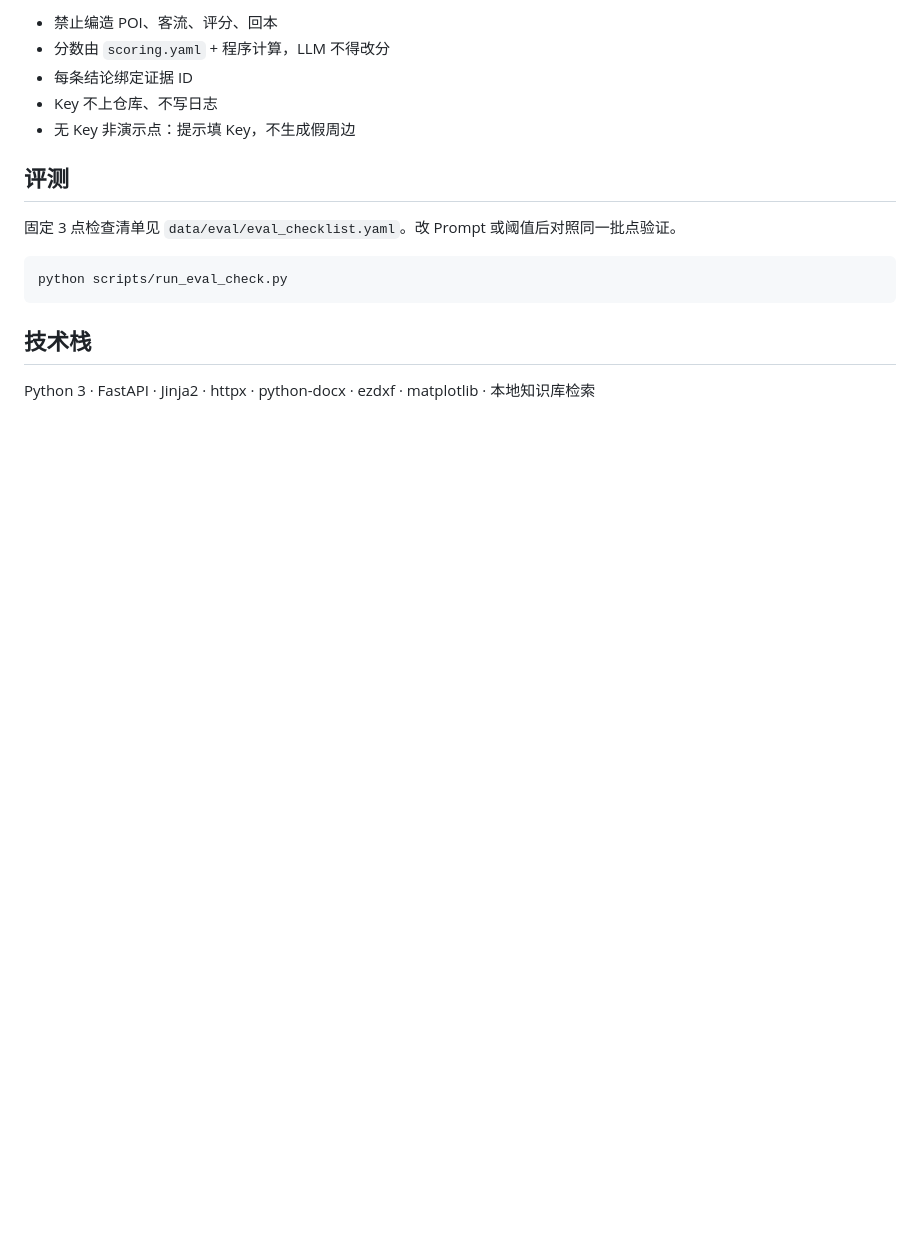
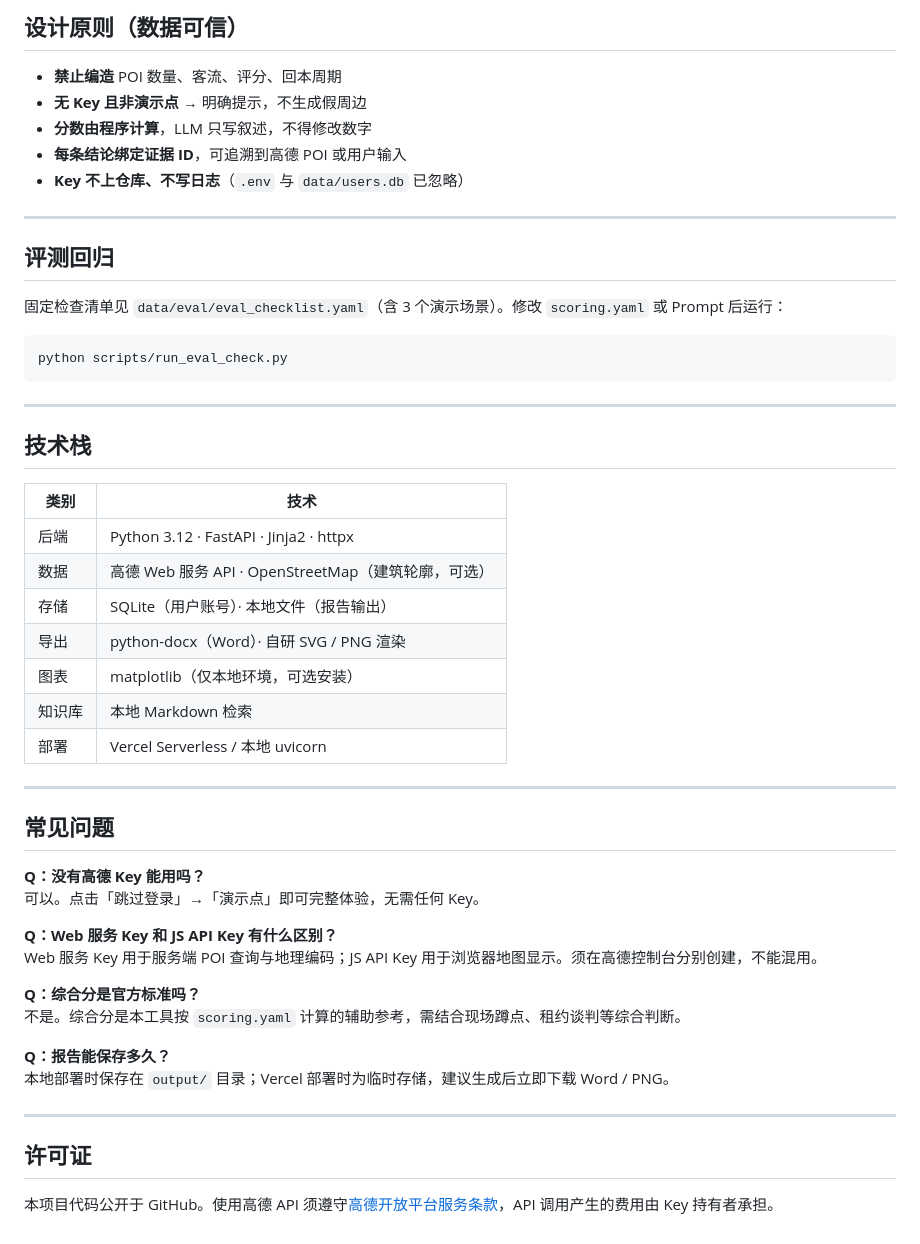
Before and after one commit to fuyanran6/milk-tea-shop-site-selection-report-generator, a Markdown page: README.md, the part around one of its changes. Drawn GitHub-style; blank space fills up the shorter version.

````diff
--- a/README.md
+++ b/README.md
@@ -87,18 +158,54 @@ output/              生成报告与导出文件（gitignore）
 
-- 禁止编造 POI、客流、评分、回本
-- 分数由 `scoring.yaml` + 程序计算，LLM 不得改分
-- 每条结论绑定证据 ID
-- Key 不上仓库、不写日志
-- 无 Key 非演示点：提示填 Key，不生成假周边
+## 设计原则（数据可信）
 
-## 评测
+- **禁止编造** POI 数量、客流、评分、回本周期
+- **无 Key 且非演示点** → 明确提示，不生成假周边
+- **分数由程序计算**，LLM 只写叙述，不得修改数字
+- **每条结论绑定证据 ID**，可追溯到高德 POI 或用户输入
+- **Key 不上仓库、不写日志**（`.env` 与 `data/users.db` 已忽略）
 
-固定 3 点检查清单见 `data/eval/eval_checklist.yaml`。改 Prompt 或阈值后对照同一批点验证。
+---
+
+## 评测回归
+
+固定检查清单见 `data/eval/eval_checklist.yaml`（含 3 个演示场景）。修改 `scoring.yaml` 或 Prompt 后运行：
 
 ```powershell
 python scripts/run_eval_check.py
 ```
 
+---
+
 ## 技术栈
 
-Python 3 · FastAPI · Jinja2 · httpx · python-docx · ezdxf · matplotlib · 本地知识库检索
+| 类别 | 技术 |
+|------|------|
+| 后端 | Python 3.12 · FastAPI · Jinja2 · httpx |
+| 数据 | 高德 Web 服务 API · OpenStreetMap（建筑轮廓，可选） |
+| 存储 | SQLite（用户账号）· 本地文件（报告输出） |
+| 导出 | python-docx（Word）· 自研 SVG / PNG 渲染 |
+| 图表 | matplotlib（仅本地环境，可选安装） |
+| 知识库 | 本地 Markdown 检索 |
+| 部署 | Vercel Serverless / 本地 uvicorn |
+
+---
+
+## 常见问题
+
+**Q：没有高德 Key 能用吗？**
+可以。点击「跳过登录」→「演示点」即可完整体验，无需任何 Key。
+
+**Q：Web 服务 Key 和 JS API Key 有什么区别？**
+Web 服务 Key 用于服务端 POI 查询与地理编码；JS API Key 用于浏览器地图显示。须在高德控制台分别创建，不能混用。
+
+**Q：综合分是官方标准吗？**
+不是。综合分是本工具按 `scoring.yaml` 计算的辅助参考，需结合现场蹲点、租约谈判等综合判断。
+
+**Q：报告能保存多久？**
+本地部署时保存在 `output/` 目录；Vercel 部署时为临时存储，建议生成后立即下载 Word / PNG。
+
+---
+
+## 许可证
+
+本项目代码公开于 GitHub。使用高德 API 须遵守[高德开放平台服务条款](https://lbs.amap.com/home/terms/)，API 调用产生的费用由 Key 持有者承担。
````
Also changed, not shown: other parts of README.md (+113 -42 lines).
